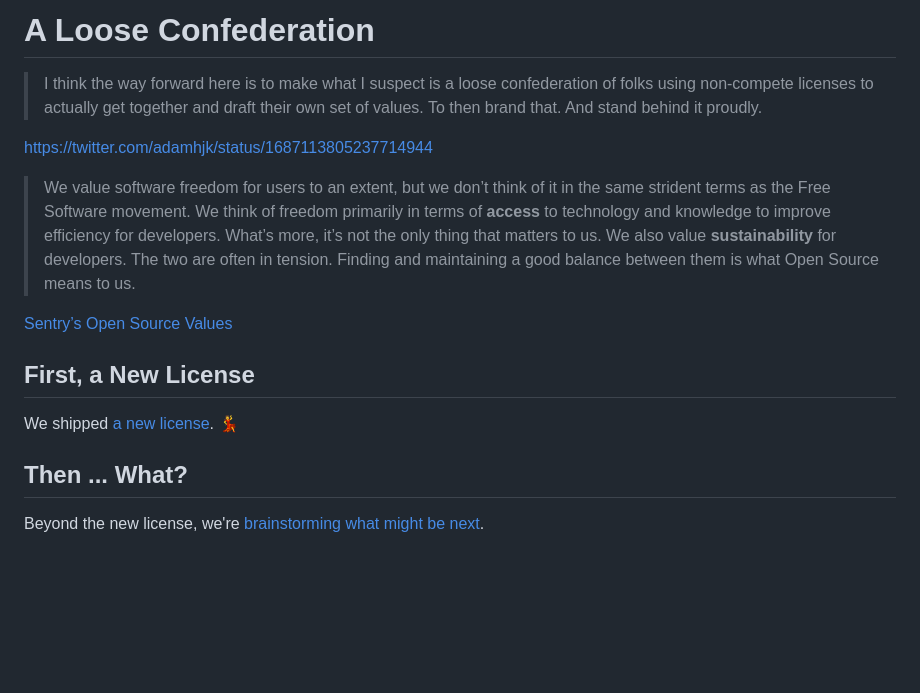
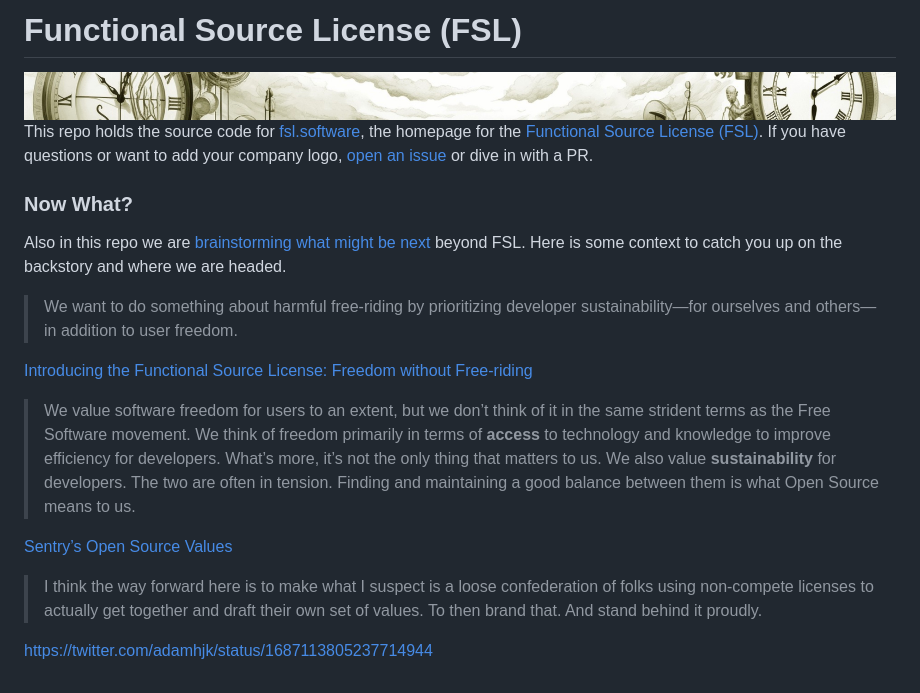
Before and after one commit to getsentry/fsl.software, a Markdown page: README.md, the part around the change. Rendered like a GitHub page; pictures changed too: slice.jpg (added); blank space fills up the shorter version.

Commit message:
Update homepage

```diff
--- a/README.md
+++ b/README.md
@@ -1,17 +1,38 @@
-# A Loose Confederation
+# Functional Source License (FSL)
 
-> I think the way forward here is to make what I suspect is a loose confederation of folks using non-compete licenses to actually get together and draft their own set of values. To then brand that. And stand behind it proudly.
+<img src="https://raw.githubusercontent.com/getsentry/fsl.software/main/slice.jpg">
 
-https://twitter.com/adamhjk/status/1687113805237714944
+This repo holds the source code for [fsl.software](https://fsl.software/), the
+homepage for the [Functional Source License (FSL)](https://fsl.software/). If
+you have questions or want to add your company logo, [open an
+issue](https://github.com/getsentry/loose-confederation/issues/new) or dive in
+with a PR.
 
-> We value software freedom for users to an extent, but we don’t think of it in the same strident terms as the Free Software movement. We think of freedom primarily in terms of **access** to technology and knowledge to improve efficiency for developers. What’s more, it’s not the only thing that matters to us. We also value **sustainability** for developers. The two are often in tension. Finding and maintaining a good balance between them is what Open Source means to us.
+
+### Now What?
+
+Also in this repo we are [brainstorming what might be
+next](https://github.com/getsentry/loose-confederation/issues/5) beyond FSL.
+Here is some context to catch you up on the backstory and where we are headed.
+
+> We want to do something about harmful free-riding by prioritizing developer
+> sustainability—for ourselves and others—in addition to user freedom.
+
+[Introducing the Functional Source License: Freedom without Free-riding](https://blog.sentry.io/introducing-the-functional-source-license-freedom-without-free-riding/)
+
+> We value software freedom for users to an extent, but we don’t think of it in
+> the same strident terms as the Free Software movement. We think of freedom
+> primarily in terms of **access** to technology and knowledge to improve
+> efficiency for developers. What’s more, it’s not the only thing that matters
+> to us. We also value **sustainability** for developers. The two are often in
+> tension. Finding and maintaining a good balance between them is what Open
+> Source means to us.
 
 [Sentry’s Open Source Values](https://blog.sentry.io/sentrys-open-source-values/)
 
-## First, a New License
+> I think the way forward here is to make what I suspect is a loose
+> confederation of folks using non-compete licenses to actually get together
+> and draft their own set of values. To then brand that. And stand behind it
+> proudly.
 
-We shipped [a new license](https://fsl.software/). 💃
-
-## Then ... What?
-
-Beyond the new license, we're [brainstorming what might be next](https://github.com/getsentry/loose-confederation/issues/5).
+https://twitter.com/adamhjk/status/1687113805237714944
```
